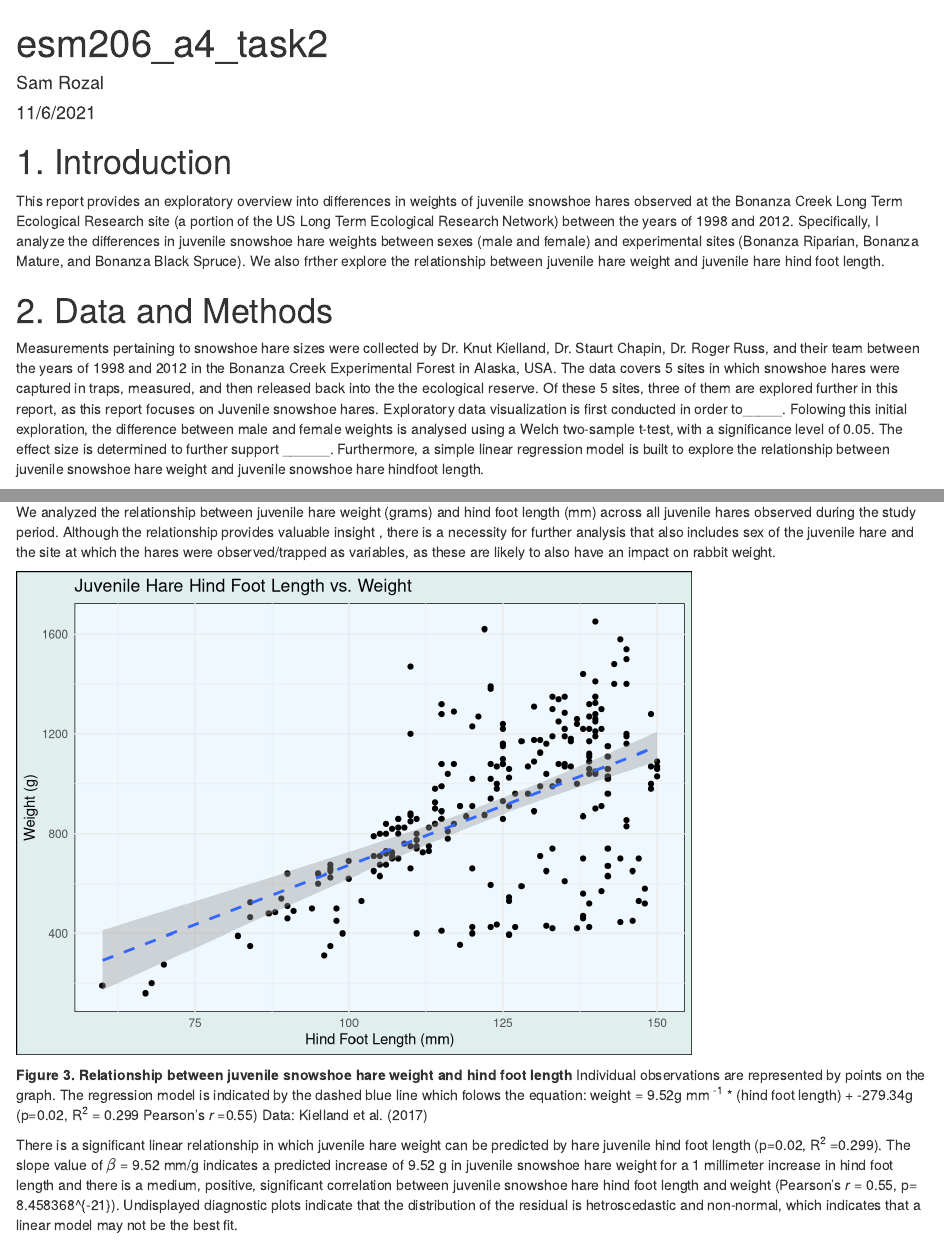
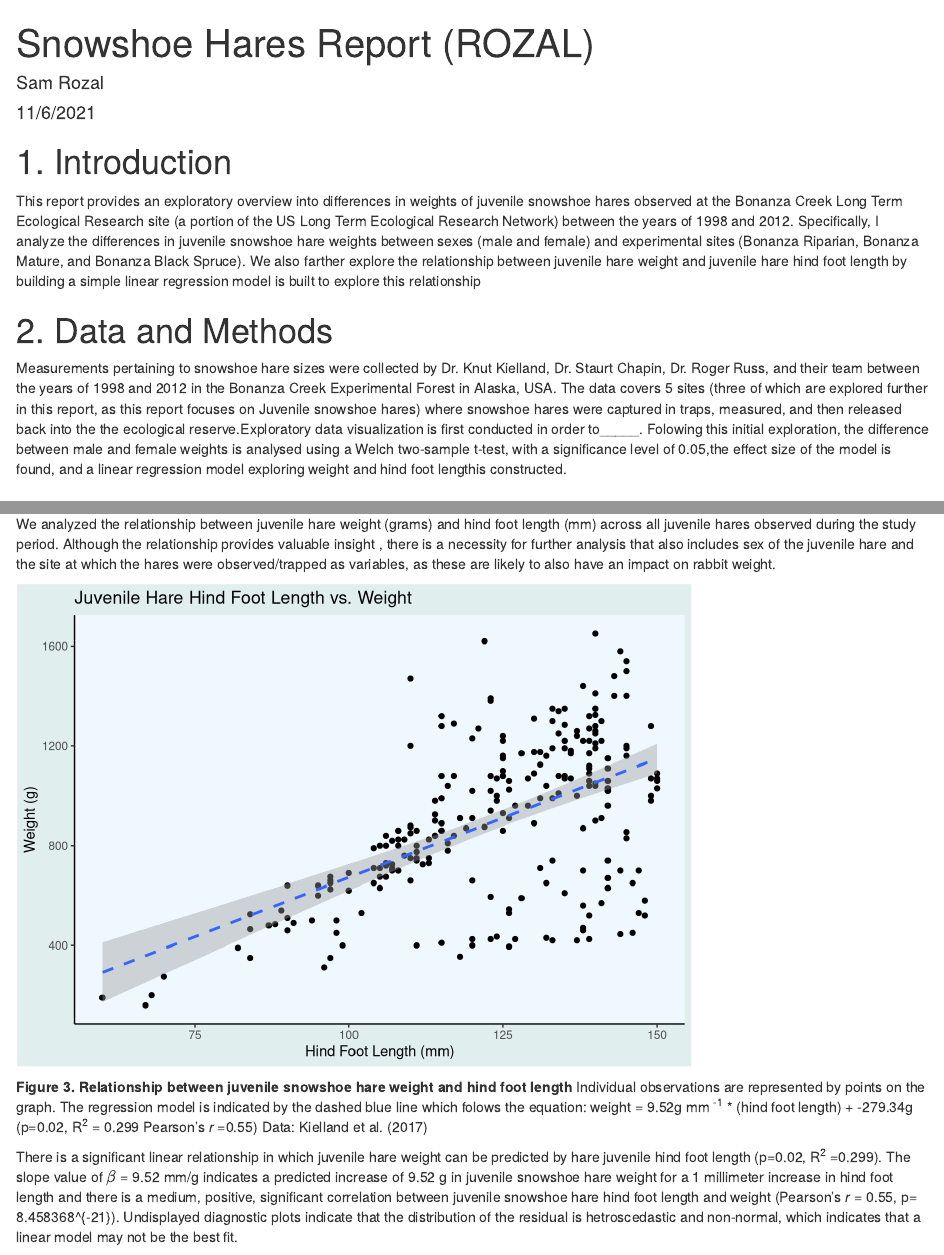
Before and after one commit to samrozal/a4_task2_sr, an R Markdown document (code/samantha_rozal_snowshoe_report.Rmd): the page in a window 1100 px wide, from its top, and a second part further down, joined at a grey line. Rendered offline with R 4.5, knitr and Pandoc, with nearby package versions; some code elsewhere in the file could not run offline.

Commit message:
fixed summary and intro

````diff
--- a/code/samantha_rozal_snowshoe_report.Rmd
+++ b/code/samantha_rozal_snowshoe_report.Rmd
@@ -1,5 +1,5 @@
 ---
-title: "esm206_a4_task2"
+title: "Snowshoe Hares Report (ROZAL)"
 author: "Sam Rozal"
 date: "11/6/2021"
 output: html_document
@@ -23,10 +23,10 @@ hares <- read_csv(here("data", "bonanza_hares.csv"))
 ```
 
 # 1. Introduction
-This report provides an exploratory overview into differences in weights of juvenile snowshoe hares observed at the Bonanza Creek Long Term Ecological Research site (a portion of the US Long Term Ecological Research Network) between the years of 1998 and 2012. Specifically, I analyze the differences in juvenile snowshoe hare weights between sexes (male and female) and experimental sites (Bonanza Riparian, Bonanza Mature, and Bonanza Black Spruce). We also frther explore the relationship between juvenile hare weight and juvenile hare hind foot length.
+This report provides an exploratory overview into differences in weights of juvenile snowshoe hares observed at the Bonanza Creek Long Term Ecological Research site (a portion of the US Long Term Ecological Research Network) between the years of 1998 and 2012. Specifically, I analyze the differences in juvenile snowshoe hare weights between sexes (male and female) and experimental sites (Bonanza Riparian, Bonanza Mature, and Bonanza Black Spruce). We also farther explore the relationship between juvenile hare weight and juvenile hare hind foot length by building a simple linear regression model is built to explore this relationship
 
 # 2. Data and Methods
-Measurements pertaining to snowshoe hare sizes were collected by Dr. Knut Kielland, Dr. Staurt Chapin, Dr. Roger Russ, and their team between the years of 1998 and 2012 in the Bonanza Creek Experimental Forest in Alaska, USA. The data covers 5 sites in which snowshoe hares were captured in traps, measured, and then released back into the the ecological reserve. Of these 5 sites, three of them are explored further in this report, as this report focuses on Juvenile snowshoe hares. Exploratory data visualization is first conducted in order to_____. Folowing this initial exploration, the difference between male and female weights is analysed using a Welch two-sample t-test, with a significance level of 0.05. The effect size is determined to further support ______. Furthermore, a simple linear regression model is built to explore the relationship between juvenile snowshoe hare weight and juvenile snowshoe hare hindfoot length.
+Measurements pertaining to snowshoe hare sizes were collected by Dr. Knut Kielland, Dr. Staurt Chapin, Dr. Roger Russ, and their team between the years of 1998 and 2012 in the Bonanza Creek Experimental Forest in Alaska, USA. The data covers 5 sites (three of which are explored further in this report, as this report focuses on Juvenile snowshoe hares) where snowshoe hares were captured in traps, measured, and then released back into the the ecological reserve.Exploratory data visualization is first conducted in order to_____. Folowing this initial exploration, the difference between male and female weights is analysed using a Welch two-sample t-test, with a significance level of 0.05,the effect size of the model is found, and a linear regression model exploring weight and hind foot lengthis constructed.
 
 ```{r}
 #Data organization
@@ -210,7 +210,7 @@ plot(juvenile_hares_lm) # based on the qq plot, the residual distribution seems
 ```{r}
 ggplot(data=juvenile_hares_date, aes(x=hindft, y=weight))+
   geom_point() +
-  theme_minimal() +
+  theme_classic() +
   labs(x= "Hind Foot Length (mm)",
        y= "Weight (g)",
        title= "Juvenile Hare Hind Foot Length vs. Weight") +
````
